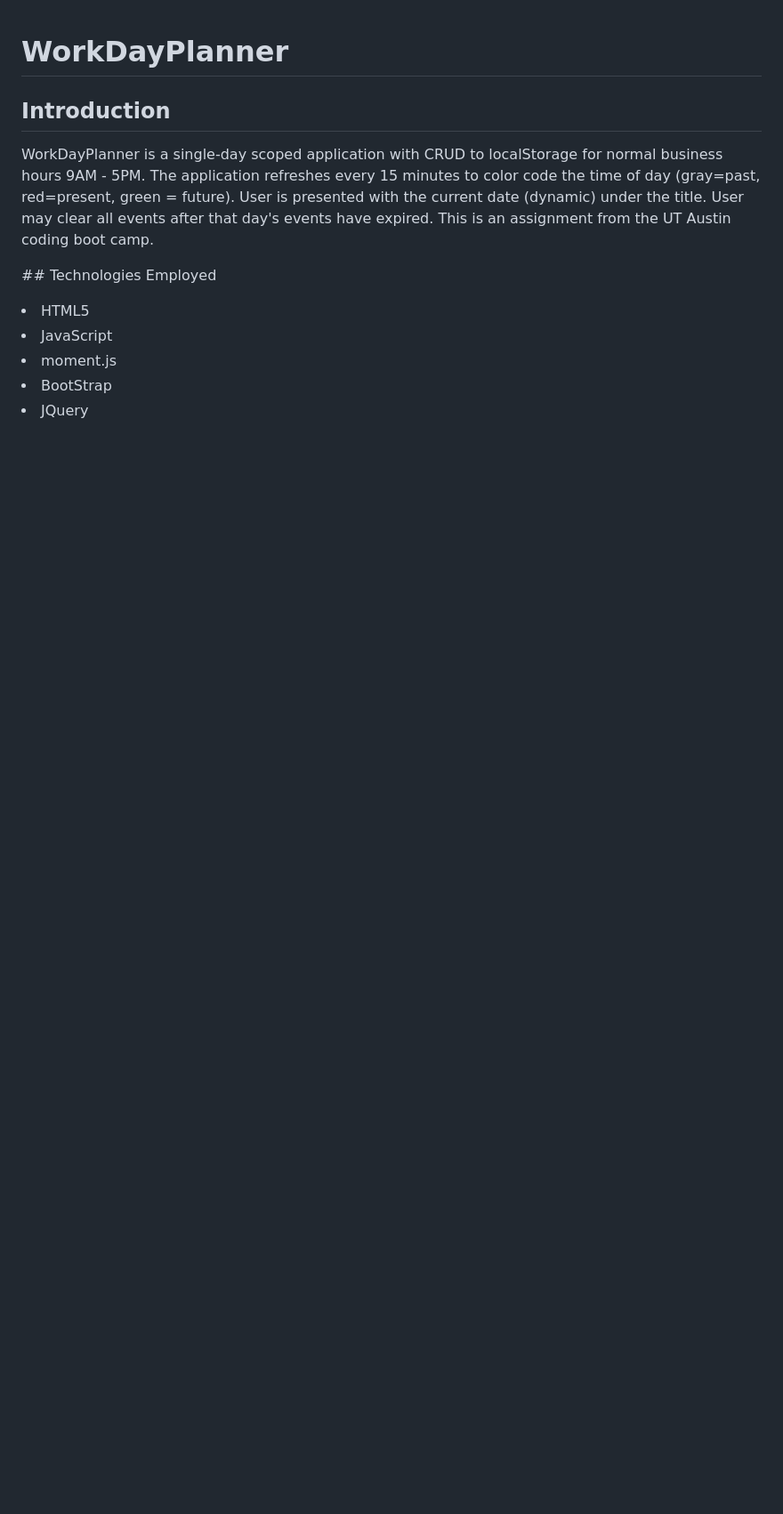
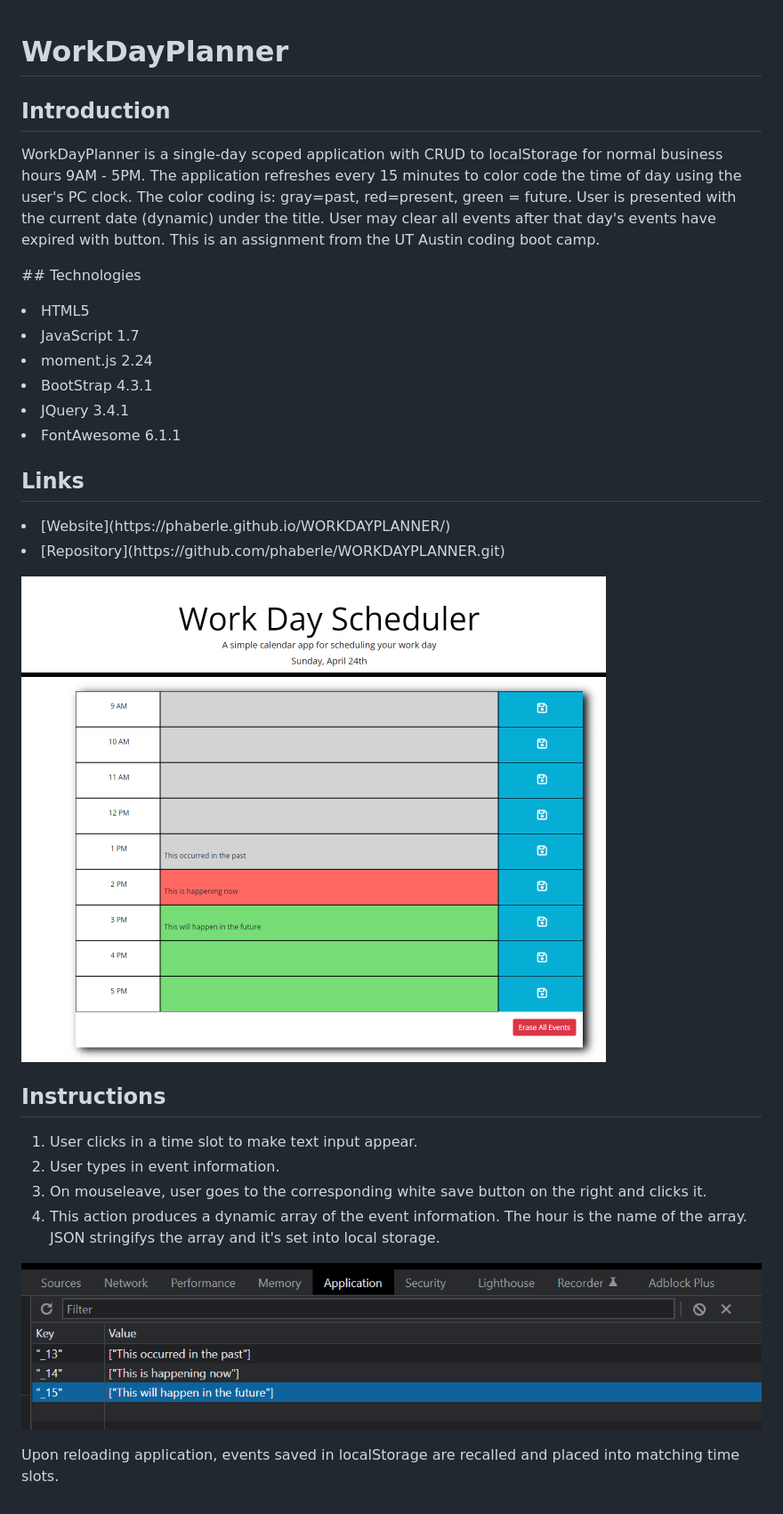
Before and after one commit to phaberle/WORKDAYPLANNER, a Markdown page: README.md, the part around the change. Shown: that part at 89% size. Drawn GitHub-style; pictures changed too: assets/images/picture01.png (added), assets/images/picture02.png (added); blank space fills up the shorter version.

Commit message:
pushing readme and its associated images

```diff
--- a/README.md
+++ b/README.md
@@ -1,10 +1,34 @@
 # WorkDayPlanner
 ## Introduction
-WorkDayPlanner is a single-day scoped application with CRUD to localStorage for normal business hours 9AM - 5PM. The application refreshes every 15 minutes to color code the time of day (gray=past, red=present, green = future). User is presented with the current date (dynamic) under the title. User may clear all events after that day's events have expired. This is an assignment from the UT Austin coding boot camp.
+WorkDayPlanner is a single-day scoped application with CRUD to localStorage for normal business hours 9AM - 5PM. The application refreshes every 15 minutes to color code the time of day using the user's PC clock. The color coding is: gray=past, red=present, green = future. User is presented with the current date (dynamic) under the title. User may clear all events after that day's events have expired with button. This is an assignment from the UT Austin coding boot camp.
 <p>
-## Technologies Employed
+## Technologies
 <li>HTML5
-<li>JavaScript
-<li>moment.js
-<li>BootStrap
-<li>JQuery
+<li>JavaScript 1.7
+<li>moment.js 2.24
+<li>BootStrap 4.3.1
+<li>JQuery 3.4.1
+<li>FontAwesome 6.1.1
+</p>
+
+## Links
+<p>
+<li>[Website](https://phaberle.github.io/WORKDAYPLANNER/)
+<li>[Repository](https://github.com/phaberle/WORKDAYPLANNER.git)
+</p>
+
+![WorkDayPlanner Landing Page](./assets/images/picture01.png)
+
+## Instructions
+<p>
+<ol>
+<li>User clicks in a time slot to make text input appear.
+<li>User types in event information.
+<li>On mouseleave, user goes to the corresponding white save button on the right and clicks it.
+<li>This action produces a dynamic array of the event information. The hour is the name of the array. JSON stringifys the array and it's set into local storage.
+</ol>
+</p>
+
+![LocalStorage Example](./assets/images/picture02.png)
+
+Upon reloading application, events saved in localStorage are recalled and placed into matching time slots.
```
